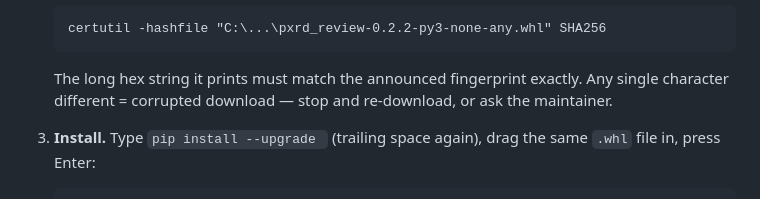
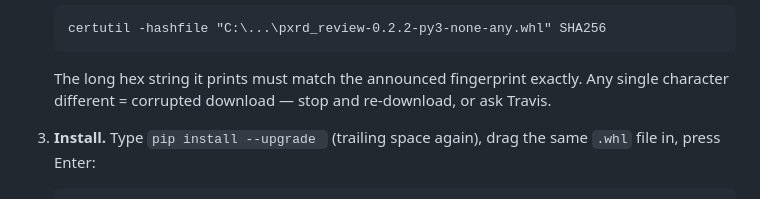
Before and after one commit to toldxls/ICDD-reviewer, a Markdown page: INSTALL.md, the part around the change. Drawn GitHub-style.

Commit message:
docs(install): restore 'ask Travis' as the maintainer contact

````diff
--- a/INSTALL.md
+++ b/INSTALL.md
@@ -56,7 +56,7 @@ This survives reboots and upgrades — set it once and forget it.
    ```
    The long hex string it prints must match the announced fingerprint exactly.
    Any single character different = corrupted download — stop and re-download,
-   or ask the maintainer.
+   or ask Travis.
 
 3. **Install.** Type `pip install --upgrade ` (trailing space again), drag the same
    `.whl` file in, press Enter:
````
